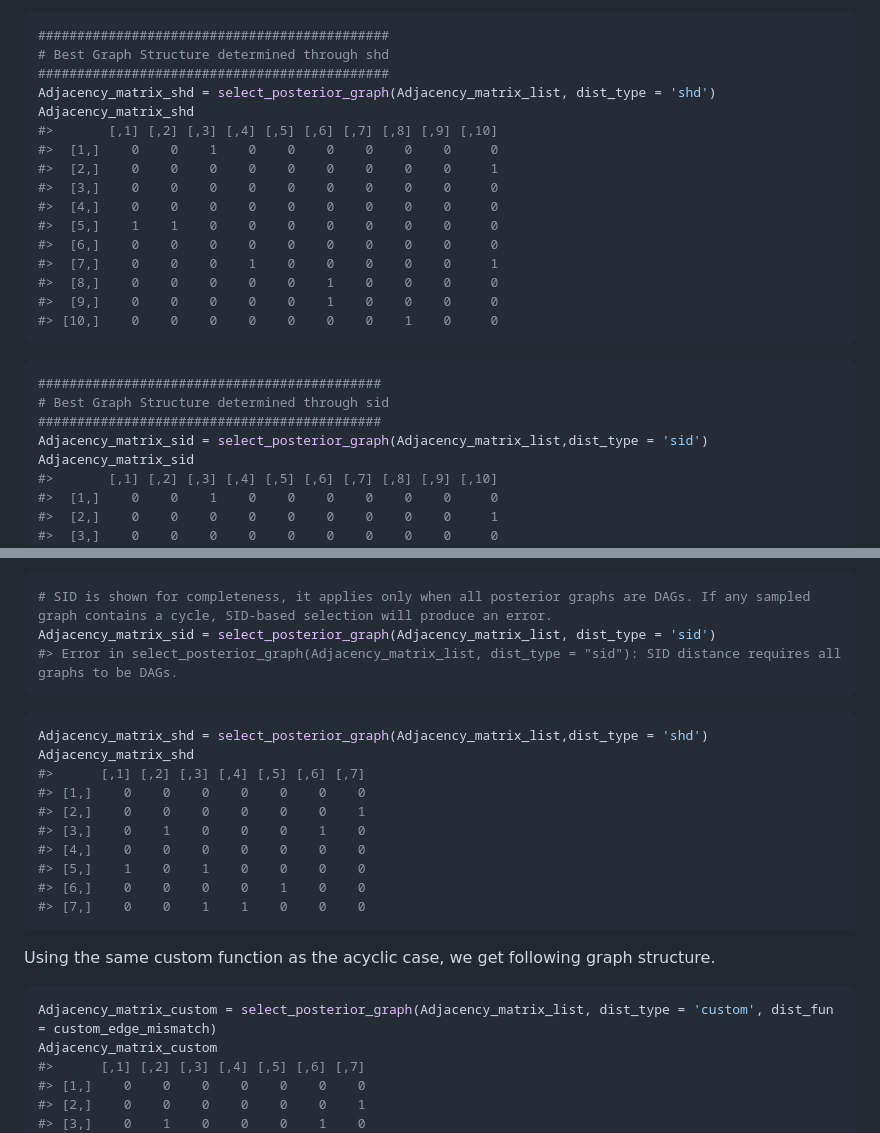
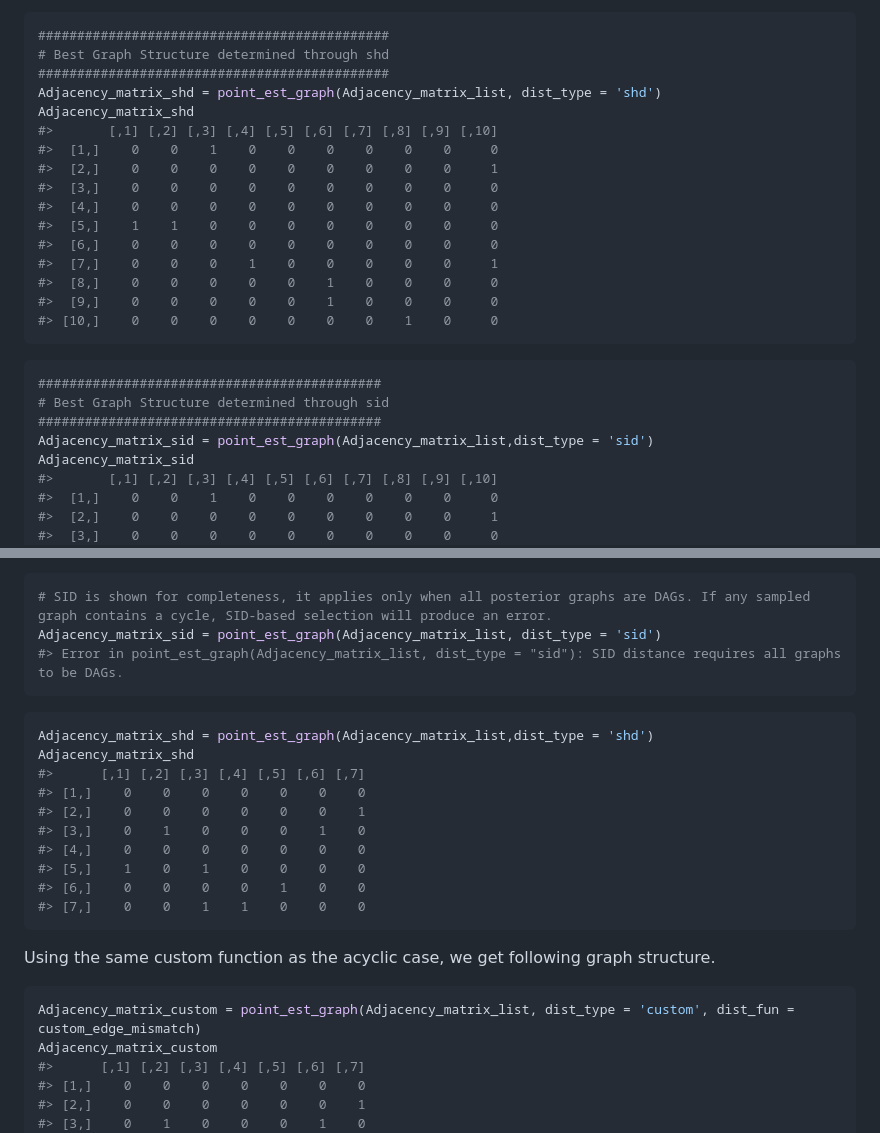
Before and after one commit to roblee01/cyclinbayes, a Markdown page: README.md, 2 parts joined by grey strips. GitHub-like rendering.

````diff
--- a/README.md
+++ b/README.md
@@ -248,7 +248,7 @@ return a non negative scalar distance.
 #############################################
 # Best Graph Structure determined through shd
 #############################################
-Adjacency_matrix_shd = select_posterior_graph(Adjacency_matrix_list, dist_type = 'shd')
+Adjacency_matrix_shd = point_est_graph(Adjacency_matrix_list, dist_type = 'shd')
 Adjacency_matrix_shd
 #>       [,1] [,2] [,3] [,4] [,5] [,6] [,7] [,8] [,9] [,10]
 #>  [1,]    0    0    1    0    0    0    0    0    0     0
@@ -267,7 +267,7 @@ Adjacency_matrix_shd
 ############################################
 # Best Graph Structure determined through sid
 ############################################
-Adjacency_matrix_sid = select_posterior_graph(Adjacency_matrix_list,dist_type = 'sid')
+Adjacency_matrix_sid = point_est_graph(Adjacency_matrix_list,dist_type = 'sid')
 Adjacency_matrix_sid
 #>       [,1] [,2] [,3] [,4] [,5] [,6] [,7] [,8] [,9] [,10]
 #>  [1,]    0    0    1    0    0    0    0    0    0     0
@@ -590,12 +590,12 @@ supply their own custom functions.
 
 ``` r
 # SID is shown for completeness, it applies only when all posterior graphs are DAGs. If any sampled graph contains a cycle, SID-based selection will produce an error.
-Adjacency_matrix_sid = select_posterior_graph(Adjacency_matrix_list, dist_type = 'sid')
-#> Error in select_posterior_graph(Adjacency_matrix_list, dist_type = "sid"): SID distance requires all graphs to be DAGs.
+Adjacency_matrix_sid = point_est_graph(Adjacency_matrix_list, dist_type = 'sid')
+#> Error in point_est_graph(Adjacency_matrix_list, dist_type = "sid"): SID distance requires all graphs to be DAGs.
 ```
 
 ``` r
-Adjacency_matrix_shd = select_posterior_graph(Adjacency_matrix_list,dist_type = 'shd')
+Adjacency_matrix_shd = point_est_graph(Adjacency_matrix_list,dist_type = 'shd')
 Adjacency_matrix_shd
 #>      [,1] [,2] [,3] [,4] [,5] [,6] [,7]
 #> [1,]    0    0    0    0    0    0    0
@@ -611,7 +611,7 @@ Using the same custom function as the acyclic case, we get following
 graph structure.
 
 ``` r
-Adjacency_matrix_custom = select_posterior_graph(Adjacency_matrix_list, dist_type = 'custom', dist_fun = custom_edge_mismatch)
+Adjacency_matrix_custom = point_est_graph(Adjacency_matrix_list, dist_type = 'custom', dist_fun = custom_edge_mismatch)
 Adjacency_matrix_custom
 #>      [,1] [,2] [,3] [,4] [,5] [,6] [,7]
 #> [1,]    0    0    0    0    0    0    0
````
Also changed, not shown: other parts of README.md (+5 -5 lines), man/figures/README-unnamed-chunk-23-1.png, man/figures/README-unnamed-chunk-25-1.png, man/figures/README-unnamed-chunk-25-2.png, 6 other files.
